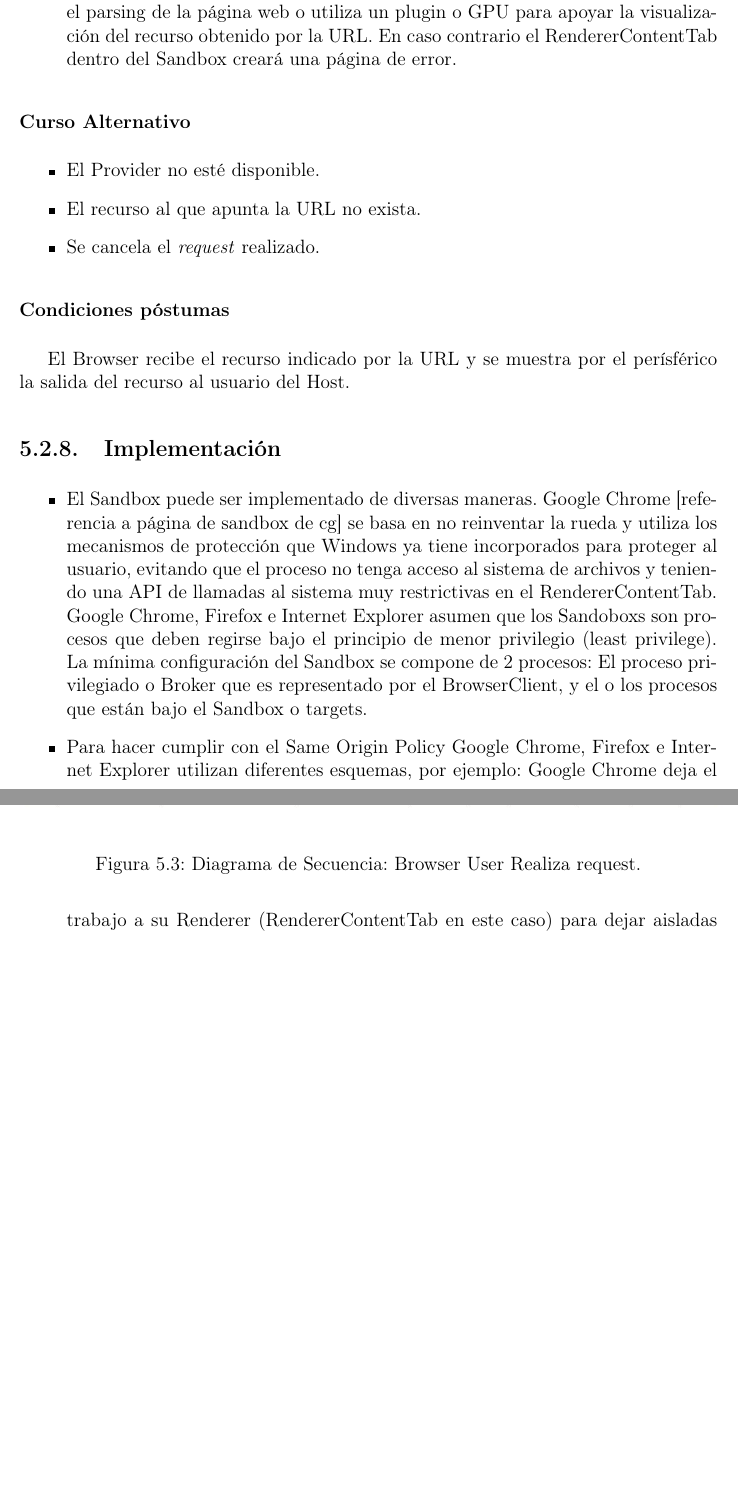
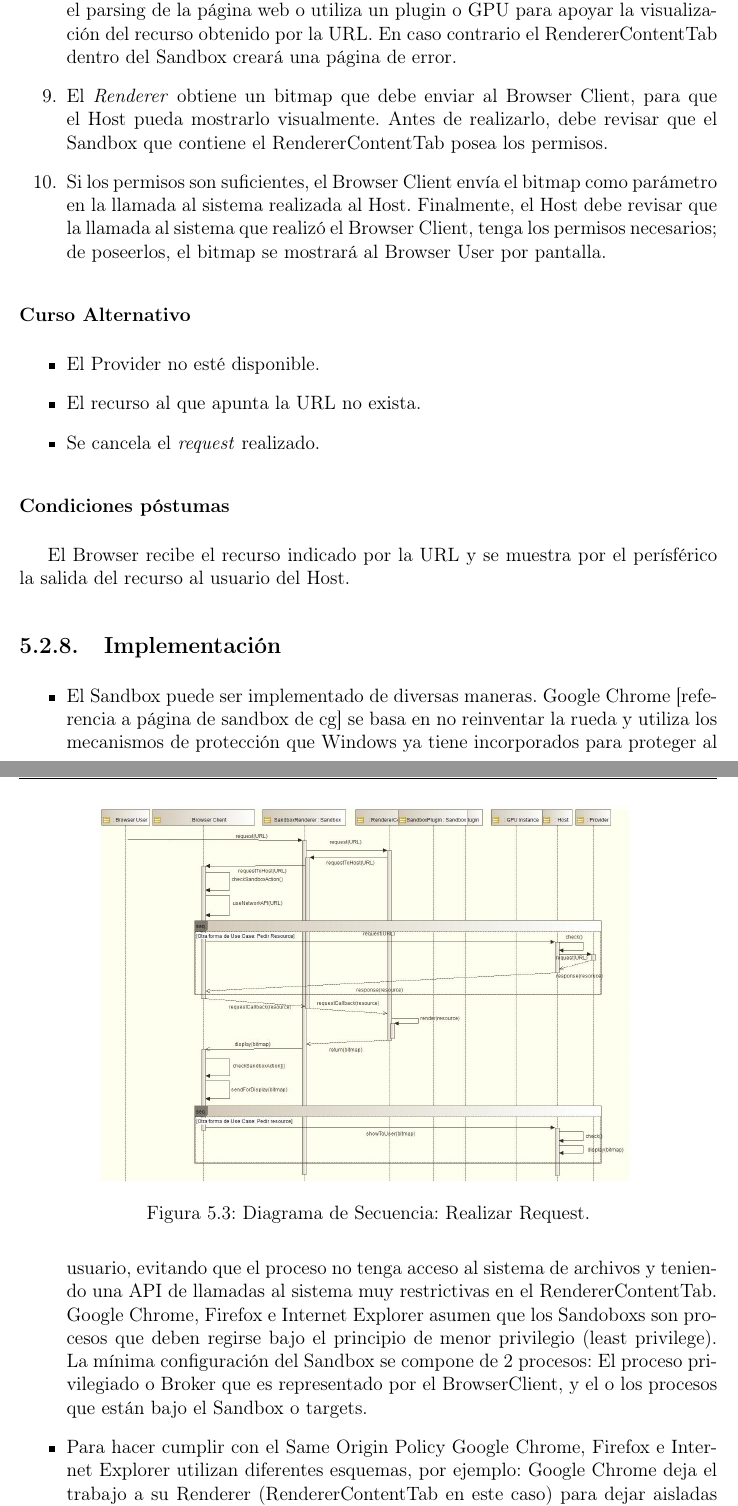
Before and after one commit to pasilvagh/memoria2015-v2, a LaTeX book (paper/main.tex, which reads paper/chapters/chap5.tex): two parts of pages 65 and 66 of 94, joined at a grey line, cut so that both start at the same text, the shorter picture padded with empty space. Compiled offline with pdfLaTeX.

Commit message:
update correccion profe 2_1

```diff
--- a/paper/chapters/chap5.tex
+++ b/paper/chapters/chap5.tex
@@ -117,6 +117,8 @@ Nota: Los mensajes entre el Browser Client y el Sandbox pueden ser tanto síncro
 \item El Provider enviará un response al \textit{request} enviado. Dependiendo como esté implementado el Browser Client, este podría o no tener que esperar a la respuesta (síncrono o asíncrono) del Provider.
 \item Una vez obtenida la respuesta esta es almacenada en cache o podría ser guardada dentro del Host.
 \item La respuesta del \textit{request} es enviada por el canal de comunicación al Sandbox del que se originó y posteriormente al RendererContentTab. Si fue recibida una respuesta por parte de la \textit{request}, el RendererContentTab está listo para preparar el parsing de la página web o utiliza un plugin o GPU para apoyar la visualización del recurso obtenido por la URL. En caso contrario el RendererContentTab dentro del Sandbox creará una página de error.
+\item El \textit{Renderer} obtiene un bitmap que debe enviar al Browser Client, para que el Host pueda mostrarlo visualmente. Antes de realizarlo, debe revisar que el Sandbox que contiene el RendererContentTab posea los permisos.
+\item Si los permisos son suficientes, el Browser Client envía el bitmap como parámetro en la llamada al sistema realizada al Host. Finalmente, el Host debe revisar que la llamada al sistema que realizó el Browser Client, tenga los permisos necesarios; de poseerlos, el bitmap se mostrará al Browser User por pantalla.
 	\end{enumerate}
 \subsubsection{Curso Alternativo}
 \begin{itemize}
@@ -128,7 +130,7 @@ Nota: Los mensajes entre el Browser Client y el Sandbox pueden ser tanto síncro
 	    \begin{figure}[h!t]
 	        \centering
 	        \includegraphics[scale=0.35]{figures/chap4/requestResource.jpg}
-	        \caption{Diagrama de Secuencia: Browser User Realiza request.}
+	        \caption{Diagrama de Secuencia: Realizar Request.}
 	        \label{fig:SecReq}
 	    \end{figure}
 \subsection{Implementación}
```
Also changed, not shown: paper/figures/chap4/requestResource.jpg, paper/main.pdf, 4 other files.
